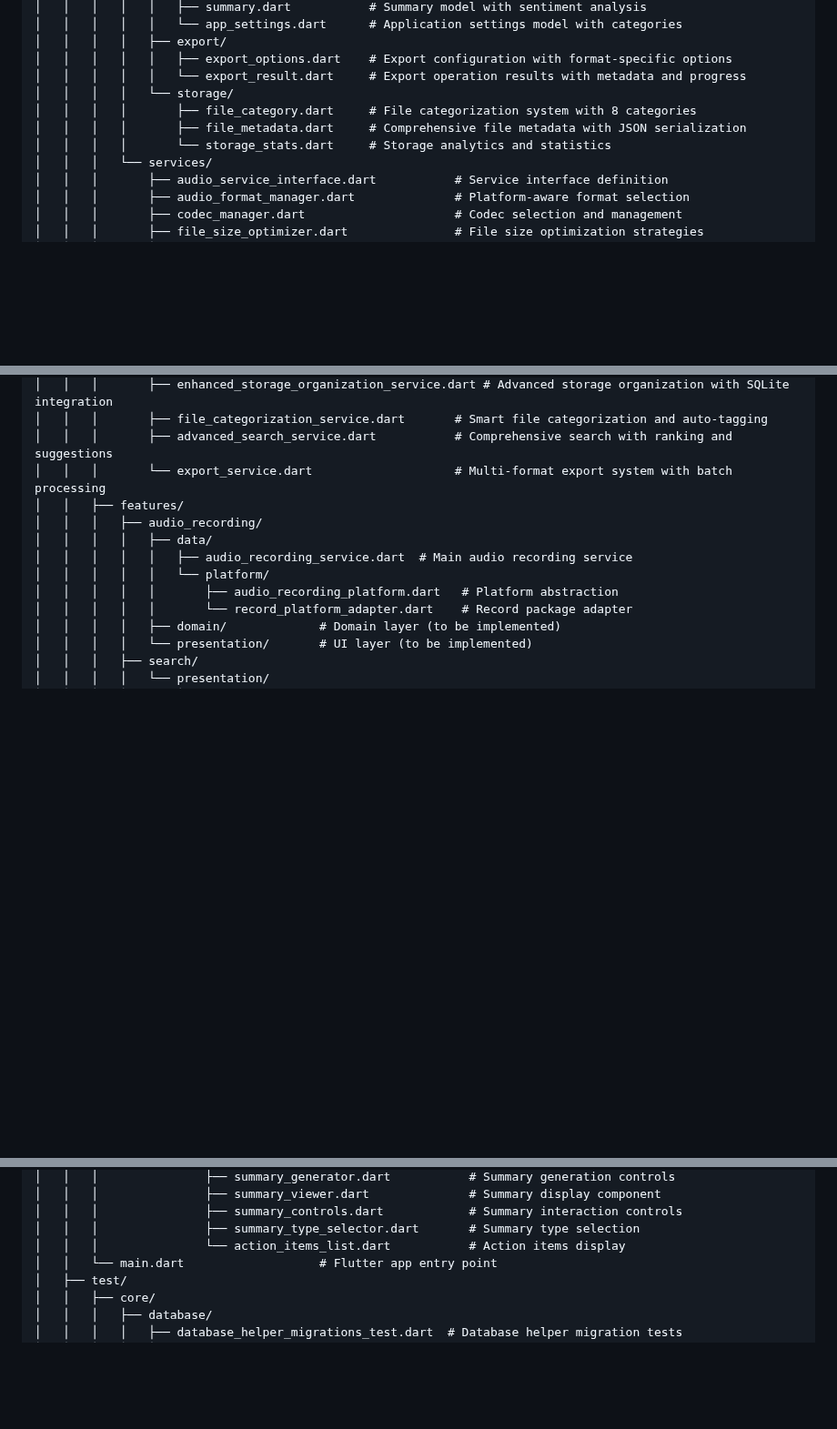
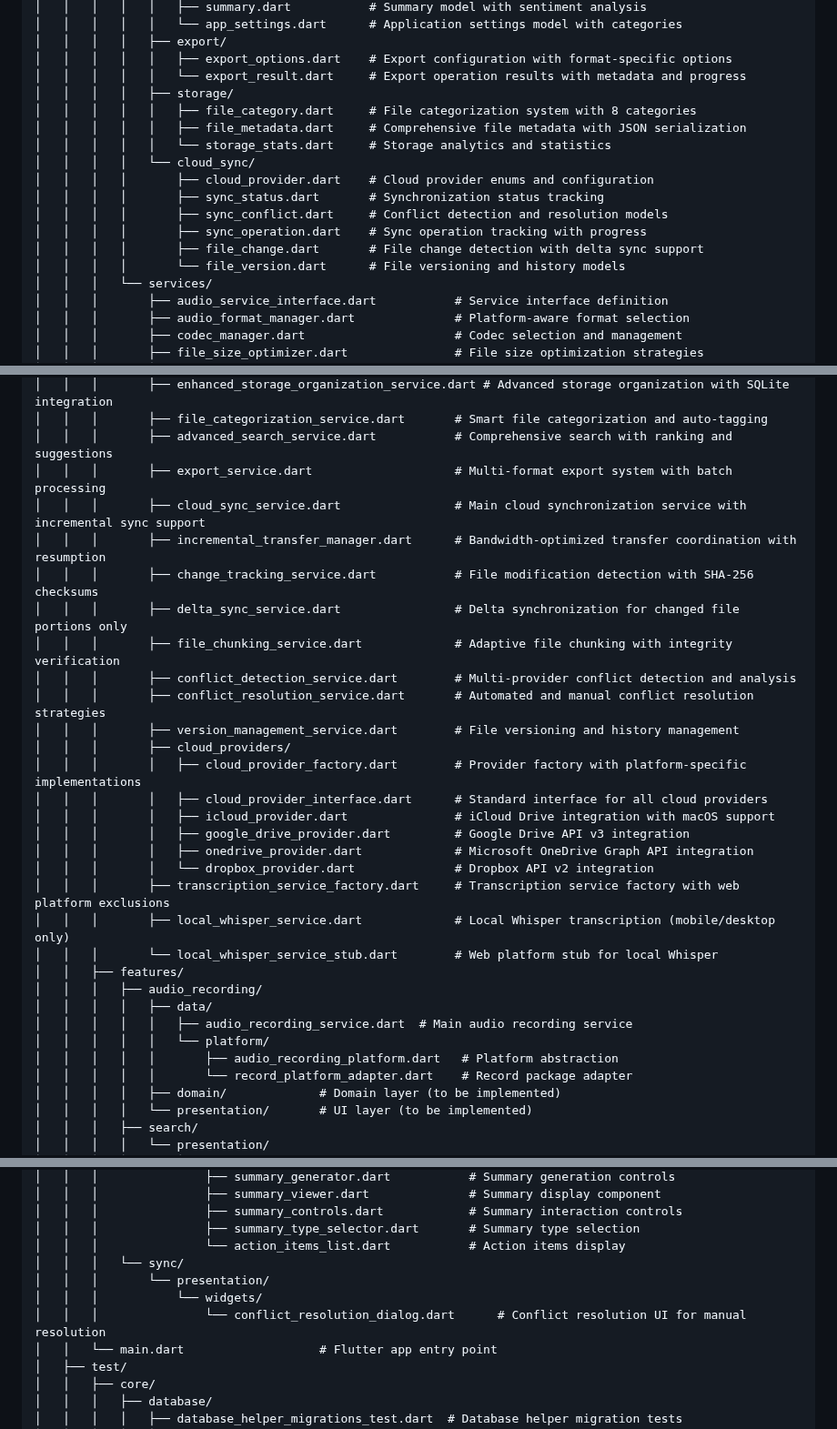
Before and after one commit to yhsung/meeting-summarizer, a Markdown page: docs/project-structure.md, 3 parts joined by grey strips. Shown at 91% size. Drawn GitHub-style; blank space fills up the shorter version.

```diff
--- a/docs/project-structure.md
+++ b/docs/project-structure.md
@@ -73,10 +74,17 @@ project/                   # absolute path /Volumes/Samsung970EVOPlus/dev-projec
 │   │   │   │   ├── export/
 │   │   │   │   │   ├── export_options.dart    # Export configuration with format-specific options
 │   │   │   │   │   └── export_result.dart     # Export operation results with metadata and progress
-│   │   │   │   └── storage/
-│   │   │   │       ├── file_category.dart     # File categorization system with 8 categories
-│   │   │   │       ├── file_metadata.dart     # Comprehensive file metadata with JSON serialization
-│   │   │   │       └── storage_stats.dart     # Storage analytics and statistics
+│   │   │   │   ├── storage/
+│   │   │   │   │   ├── file_category.dart     # File categorization system with 8 categories
+│   │   │   │   │   ├── file_metadata.dart     # Comprehensive file metadata with JSON serialization
+│   │   │   │   │   └── storage_stats.dart     # Storage analytics and statistics
+│   │   │   │   └── cloud_sync/
+│   │   │   │       ├── cloud_provider.dart    # Cloud provider enums and configuration
+│   │   │   │       ├── sync_status.dart       # Synchronization status tracking
+│   │   │   │       ├── sync_conflict.dart     # Conflict detection and resolution models
+│   │   │   │       ├── sync_operation.dart    # Sync operation tracking with progress
+│   │   │   │       ├── file_change.dart       # File change detection with delta sync support
+│   │   │   │       └── file_version.dart      # File versioning and history models
 │   │   │   └── services/
 │   │   │       ├── audio_service_interface.dart           # Service interface definition
 │   │   │       ├── audio_format_manager.dart              # Platform-aware format selection
@@ -100,7 +108,25 @@ project/                   # absolute path /Volumes/Samsung970EVOPlus/dev-projec
 │   │   │       ├── enhanced_storage_organization_service.dart # Advanced storage organization with SQLite integration
 │   │   │       ├── file_categorization_service.dart       # Smart file categorization and auto-tagging
 │   │   │       ├── advanced_search_service.dart           # Comprehensive search with ranking and suggestions
-│   │   │       └── export_service.dart                    # Multi-format export system with batch processing
+│   │   │       ├── export_service.dart                    # Multi-format export system with batch processing
+│   │   │       ├── cloud_sync_service.dart                # Main cloud synchronization service with incremental sync support
+│   │   │       ├── incremental_transfer_manager.dart      # Bandwidth-optimized transfer coordination with resumption
+│   │   │       ├── change_tracking_service.dart           # File modification detection with SHA-256 checksums
+│   │   │       ├── delta_sync_service.dart                # Delta synchronization for changed file portions only
+│   │   │       ├── file_chunking_service.dart             # Adaptive file chunking with integrity verification
+│   │   │       ├── conflict_detection_service.dart        # Multi-provider conflict detection and analysis
+│   │   │       ├── conflict_resolution_service.dart       # Automated and manual conflict resolution strategies
+│   │   │       ├── version_management_service.dart        # File versioning and history management
+│   │   │       ├── cloud_providers/
+│   │   │       │   ├── cloud_provider_factory.dart        # Provider factory with platform-specific implementations
+│   │   │       │   ├── cloud_provider_interface.dart      # Standard interface for all cloud providers
+│   │   │       │   ├── icloud_provider.dart               # iCloud Drive integration with macOS support
+│   │   │       │   ├── google_drive_provider.dart         # Google Drive API v3 integration
+│   │   │       │   ├── onedrive_provider.dart             # Microsoft OneDrive Graph API integration
+│   │   │       │   └── dropbox_provider.dart              # Dropbox API v2 integration
+│   │   │       ├── transcription_service_factory.dart     # Transcription service factory with web platform exclusions
+│   │   │       ├── local_whisper_service.dart             # Local Whisper transcription (mobile/desktop only)
+│   │   │       └── local_whisper_service_stub.dart        # Web platform stub for local Whisper
 │   │   ├── features/
 │   │   │   ├── audio_recording/
 │   │   │   │   ├── data/
@@ -137,6 +163,10 @@ project/                   # absolute path /Volumes/Samsung970EVOPlus/dev-projec
 │   │   │               ├── summary_controls.dart            # Summary interaction controls
 │   │   │               ├── summary_type_selector.dart       # Summary type selection
 │   │   │               └── action_items_list.dart           # Action items display
+│   │   │   └── sync/
+│   │   │       └── presentation/
+│   │   │           └── widgets/
+│   │   │               └── conflict_resolution_dialog.dart      # Conflict resolution UI for manual resolution
 │   │   └── main.dart                   # Flutter app entry point
 │   ├── test/
 │   │   ├── core/
```
Also changed, not shown: other parts of docs/project-structure.md (+2 -1 lines), CHANGELOG.md (+23 -0 lines), CLAUDE.md (+6 -4 lines).
